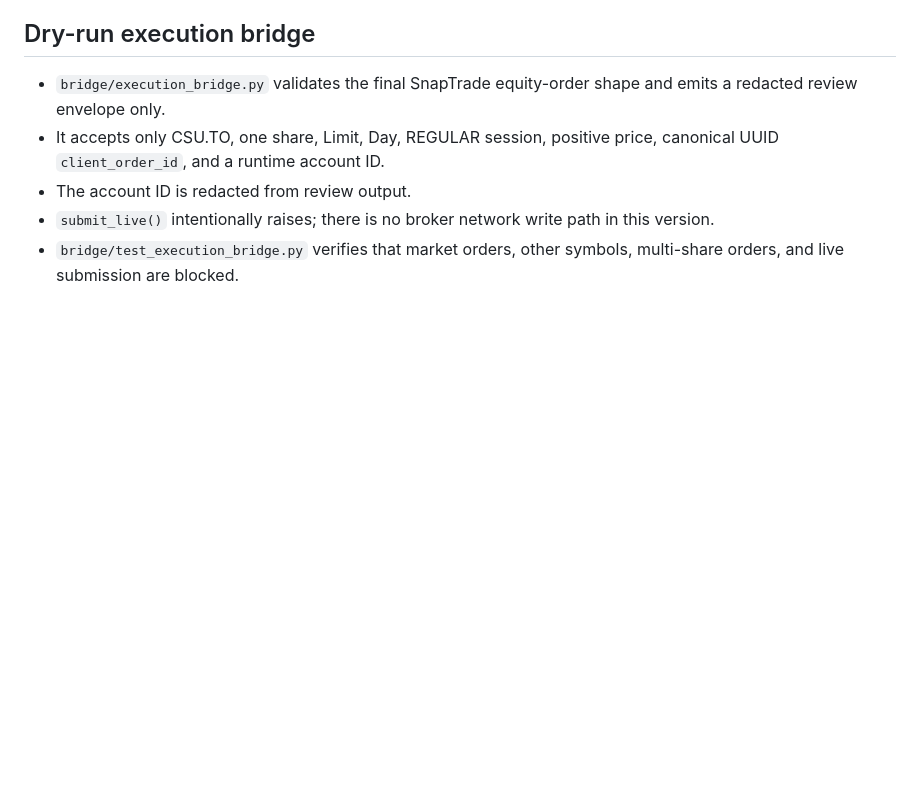
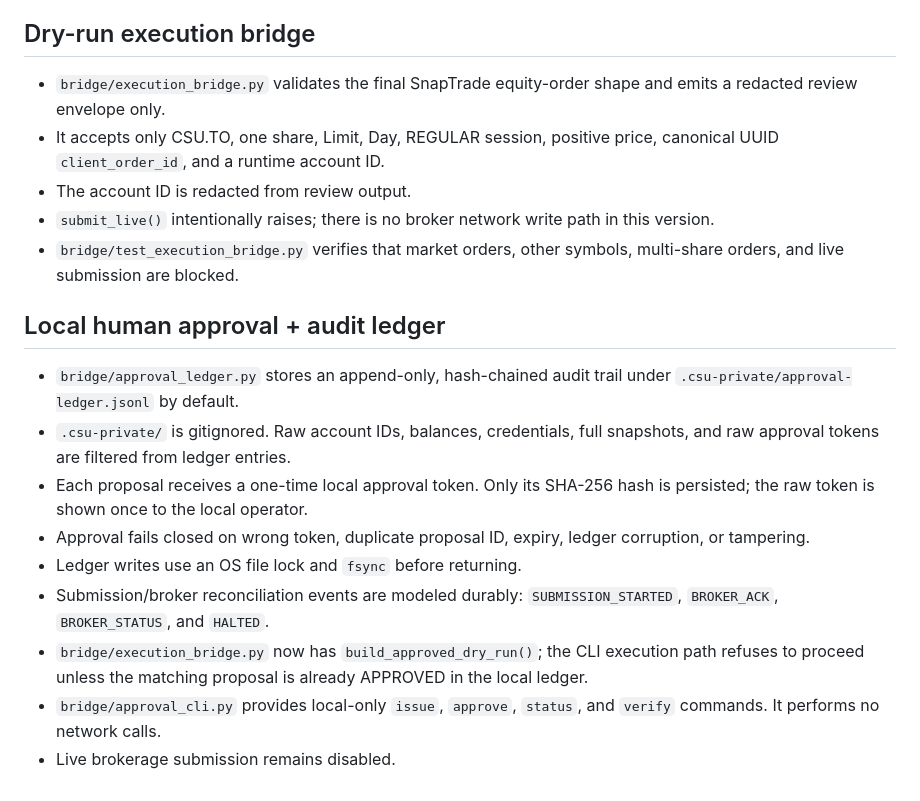
Before and after one commit to nevergiveup980-ux/runlu-csu-investment-ai, a Markdown page: EXECUTION_READINESS.md, the part around the change. GitHub-like rendering; blank space fills up the shorter version.

Commit message:
Document private human approval and tamper-evident audit ledger

```diff
--- a/EXECUTION_READINESS.md
+++ b/EXECUTION_READINESS.md
@@ -45,3 +45,15 @@ Personal API quickstart: https://docs.snaptrade.com/docs/getting-started
 - The account ID is redacted from review output.
 - `submit_live()` intentionally raises; there is no broker network write path in this version.
 - `bridge/test_execution_bridge.py` verifies that market orders, other symbols, multi-share orders, and live submission are blocked.
+
+
+## Local human approval + audit ledger
+- `bridge/approval_ledger.py` stores an append-only, hash-chained audit trail under `.csu-private/approval-ledger.jsonl` by default.
+- `.csu-private/` is gitignored. Raw account IDs, balances, credentials, full snapshots, and raw approval tokens are filtered from ledger entries.
+- Each proposal receives a one-time local approval token. Only its SHA-256 hash is persisted; the raw token is shown once to the local operator.
+- Approval fails closed on wrong token, duplicate proposal ID, expiry, ledger corruption, or tampering.
+- Ledger writes use an OS file lock and `fsync` before returning.
+- Submission/broker reconciliation events are modeled durably: `SUBMISSION_STARTED`, `BROKER_ACK`, `BROKER_STATUS`, and `HALTED`.
+- `bridge/execution_bridge.py` now has `build_approved_dry_run()`; the CLI execution path refuses to proceed unless the matching proposal is already APPROVED in the local ledger.
+- `bridge/approval_cli.py` provides local-only `issue`, `approve`, `status`, and `verify` commands. It performs no network calls.
+- Live brokerage submission remains disabled.
```
